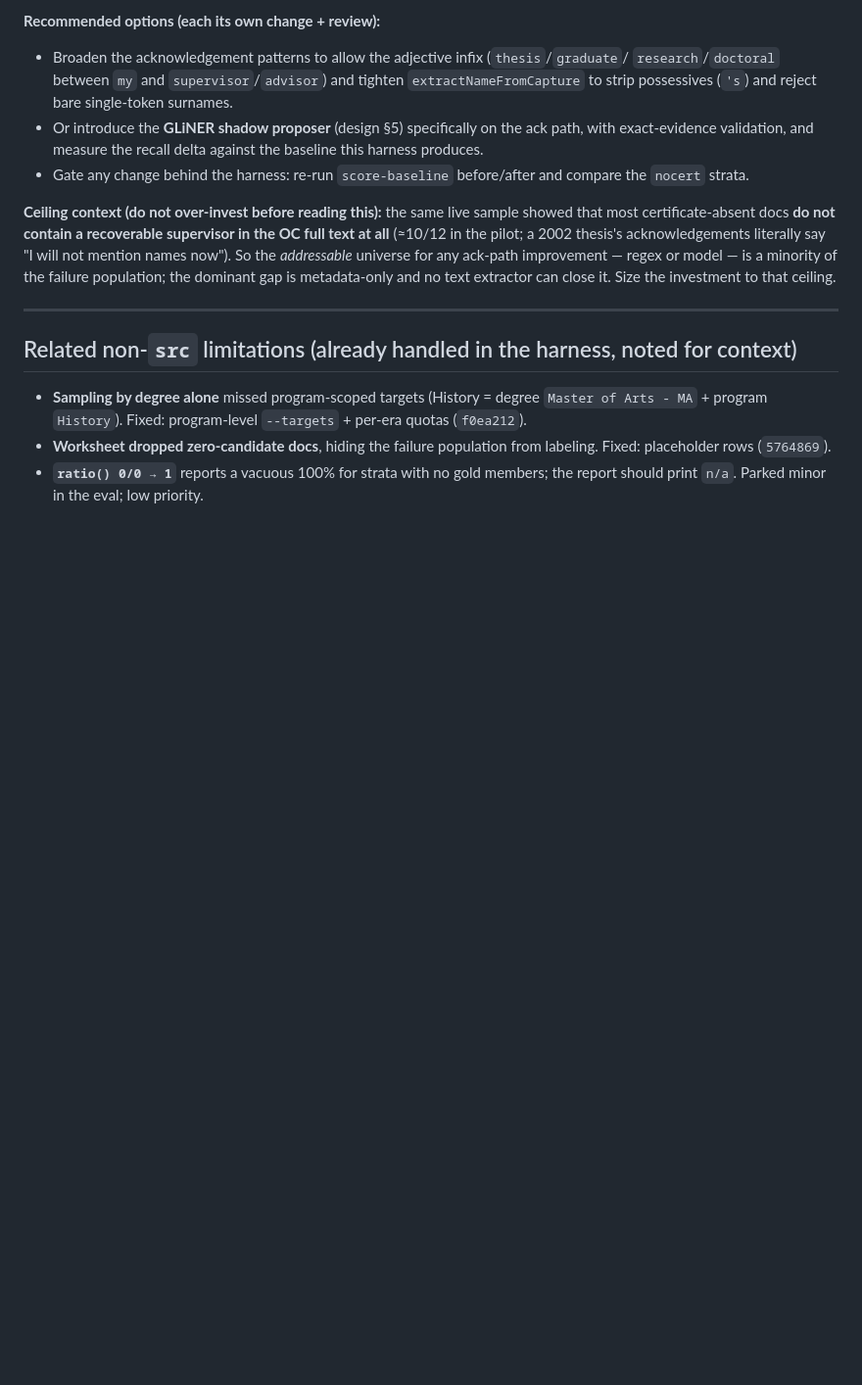
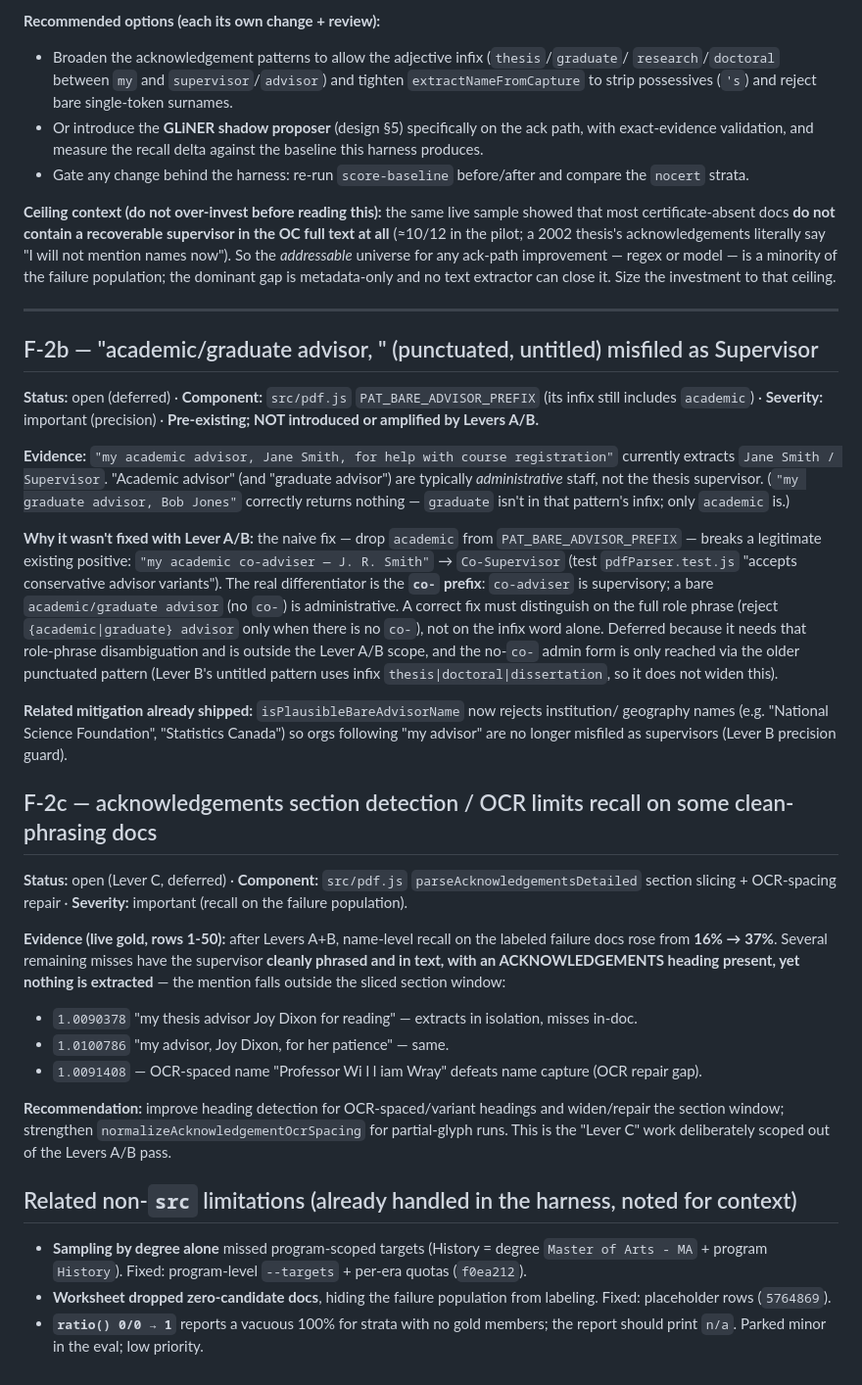
Before and after one commit to absaltfox/dissertation-workbench, a Markdown page: docs/committee-eval-findings.md, the part around the change. Shown at 98% size. Rendered like a GitHub page; blank space fills up the shorter version.

Commit message:
docs(committee-eval): track F-2b (academic-advisor admin FP) and F-2c (section/OCR recall gap)
Co-Authored-By: Claude Opus 4.8 <noreply@anthropic.com>

```diff
--- a/docs/committee-eval-findings.md
+++ b/docs/committee-eval-findings.md
@@ -62,6 +62,49 @@ text extractor can close it. Size the investment to that ceiling.
 
 ---
 
+## F-2b — "academic/graduate advisor, <Name>" (punctuated, untitled) misfiled as Supervisor
+
+**Status:** open (deferred) · **Component:** `src/pdf.js` `PAT_BARE_ADVISOR_PREFIX` (its infix still
+includes `academic`) · **Severity:** important (precision) · **Pre-existing; NOT introduced or
+amplified by Levers A/B.**
+
+**Evidence:** `"my academic advisor, Jane Smith, for help with course registration"` currently
+extracts `Jane Smith / Supervisor`. "Academic advisor" (and "graduate advisor") are typically
+*administrative* staff, not the thesis supervisor. (`"my graduate advisor, Bob Jones"` correctly
+returns nothing — `graduate` isn't in that pattern's infix; only `academic` is.)
+
+**Why it wasn't fixed with Lever A/B:** the naive fix — drop `academic` from
+`PAT_BARE_ADVISOR_PREFIX` — breaks a legitimate existing positive:
+`"my academic co-adviser — J. R. Smith"` → `Co-Supervisor` (test `pdfParser.test.js` "accepts
+conservative advisor variants"). The real differentiator is the **`co-` prefix**: `co-adviser`
+is supervisory; a bare `academic/graduate advisor` (no `co-`) is administrative. A correct fix must
+distinguish on the full role phrase (reject `{academic|graduate} advisor` only when there is no
+`co-`), not on the infix word alone. Deferred because it needs that role-phrase disambiguation and
+is outside the Lever A/B scope, and the no-`co-` admin form is only reached via the older punctuated
+pattern (Lever B's untitled pattern uses infix `thesis|doctoral|dissertation`, so it does not widen
+this).
+
+**Related mitigation already shipped:** `isPlausibleBareAdvisorName` now rejects institution/
+geography names (e.g. "National Science Foundation", "Statistics Canada") so orgs following
+"my advisor" are no longer misfiled as supervisors (Lever B precision guard).
+
+## F-2c — acknowledgements section detection / OCR limits recall on some clean-phrasing docs
+
+**Status:** open (Lever C, deferred) · **Component:** `src/pdf.js` `parseAcknowledgementsDetailed`
+section slicing + OCR-spacing repair · **Severity:** important (recall on the failure population).
+
+**Evidence (live gold, rows 1-50):** after Levers A+B, name-level recall on the labeled failure
+docs rose from **16% → 37%**. Several remaining misses have the supervisor **cleanly phrased and in
+text, with an ACKNOWLEDGEMENTS heading present, yet nothing is extracted** — the mention falls
+outside the sliced section window:
+- `1.0090378` "my thesis advisor Joy Dixon for reading" — extracts in isolation, misses in-doc.
+- `1.0100786` "my advisor, Joy Dixon, for her patience" — same.
+- `1.0091408` — OCR-spaced name "Professor Wi l l iam Wray" defeats name capture (OCR repair gap).
+
+**Recommendation:** improve heading detection for OCR-spaced/variant headings and widen/repair the
+section window; strengthen `normalizeAcknowledgementOcrSpacing` for partial-glyph runs. This is the
+"Lever C" work deliberately scoped out of the Levers A/B pass.
+
 ## Related non-`src` limitations (already handled in the harness, noted for context)
 - **Sampling by degree alone** missed program-scoped targets (History = degree
   `Master of Arts - MA` + program `History`). Fixed: program-level `--targets` + per-era
```
